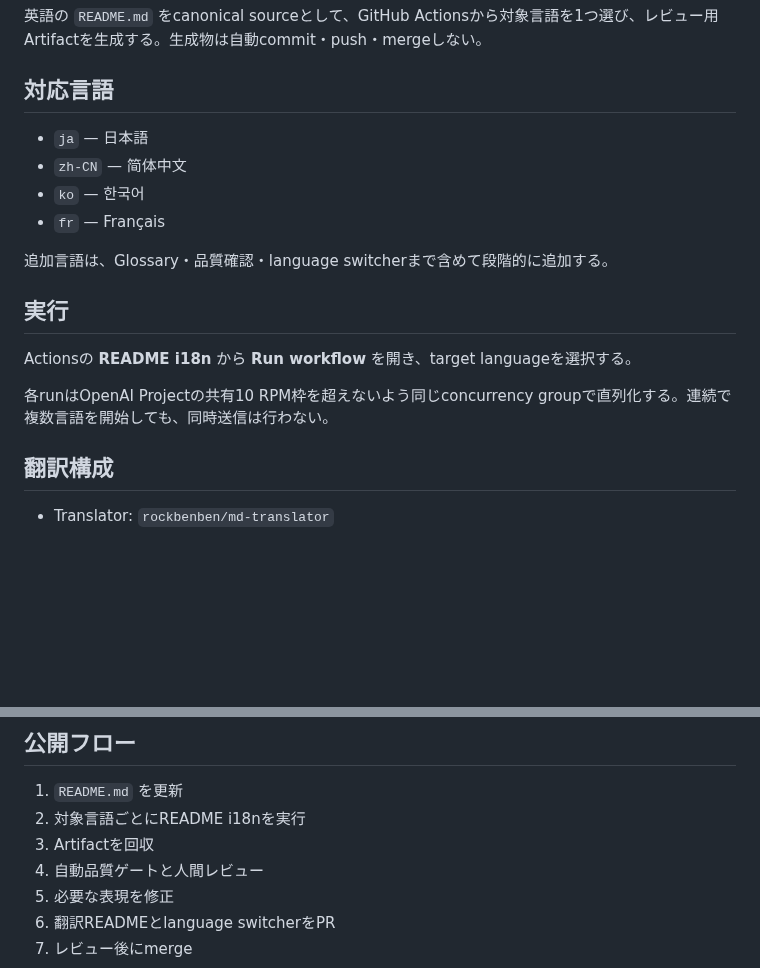
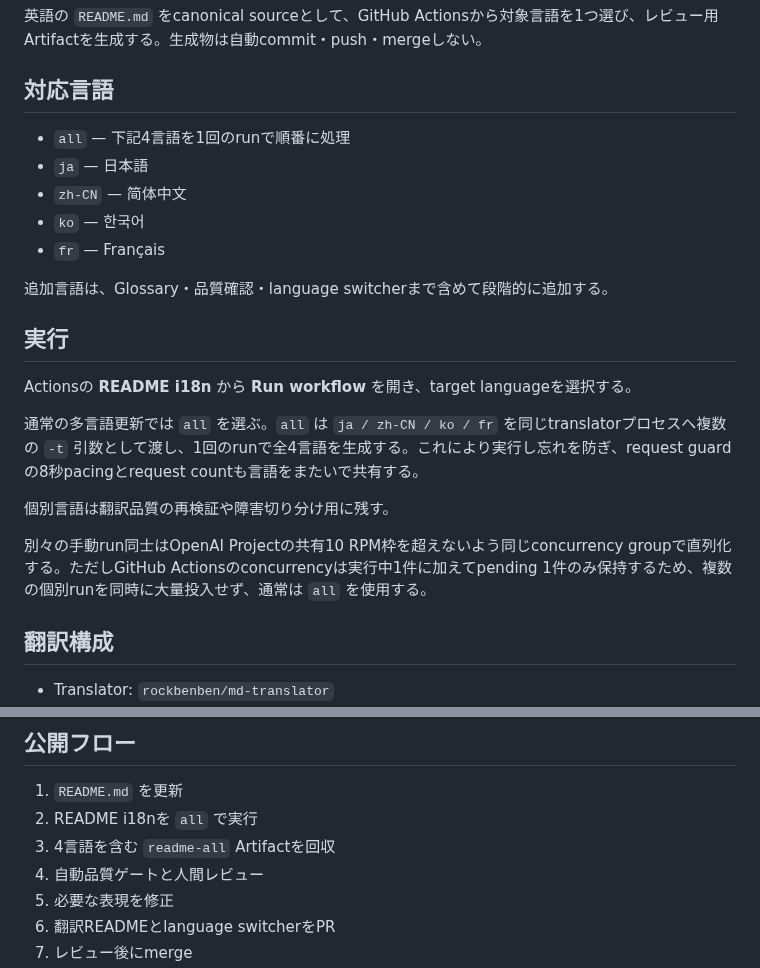
Before and after one commit to serevy/semantic-decision-lab, a Markdown page: docs/readme-i18n.md, 2 parts joined by grey strips. Drawn GitHub-style; blank space fills up the shorter version.

Commit message:
docs: document all-languages README translation mode

```diff
--- a/docs/readme-i18n.md
+++ b/docs/readme-i18n.md
@@ -6,6 +6,7 @@
 
 ## 対応言語
 
+- `all` — 下記4言語を1回のrunで順番に処理
 - `ja` — 日本語
 - `zh-CN` — 简体中文
 - `ko` — 한국어
@@ -17,7 +18,11 @@
 
 Actionsの **README i18n** から **Run workflow** を開き、target languageを選択する。
 
-各runはOpenAI Projectの共有10 RPM枠を超えないよう同じconcurrency groupで直列化する。連続で複数言語を開始しても、同時送信は行わない。
+通常の多言語更新では `all` を選ぶ。`all` は `ja / zh-CN / ko / fr` を同じtranslatorプロセスへ複数の `-t` 引数として渡し、1回のrunで全4言語を生成する。これにより実行し忘れを防ぎ、request guardの8秒pacingとrequest countも言語をまたいで共有する。
+
+個別言語は翻訳品質の再検証や障害切り分け用に残す。
+
+別々の手動run同士はOpenAI Projectの共有10 RPM枠を超えないよう同じconcurrency groupで直列化する。ただしGitHub Actionsのconcurrencyは実行中1件に加えてpending 1件のみ保持するため、複数の個別runを同時に大量投入せず、通常は `all` を使用する。
 
 ## 翻訳構成
 
@@ -80,8 +85,8 @@ request guardは完全なsecurity sandboxではない。第三者translator code
 ## 公開フロー
 
 1. `README.md` を更新
-2. 対象言語ごとにREADME i18nを実行
-3. Artifactを回収
+2. README i18nを `all` で実行
+3. 4言語を含む `readme-all` Artifactを回収
 4. 自動品質ゲートと人間レビュー
 5. 必要な表現を修正
 6. 翻訳READMEとlanguage switcherをPR
```
